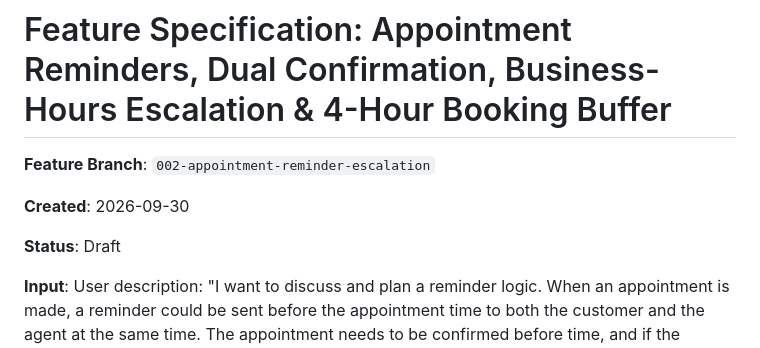
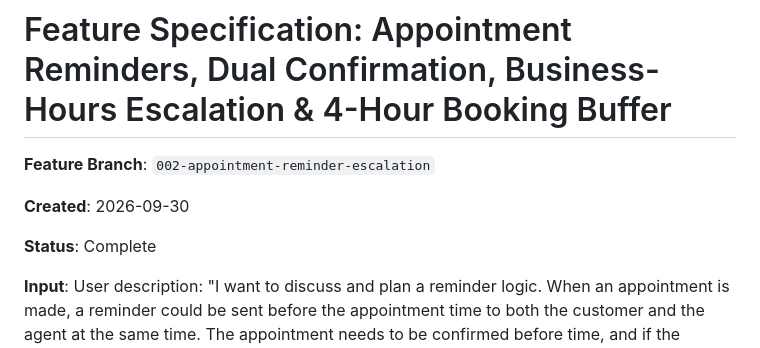
Before and after one commit to rohanrony/serviceBot, a Markdown page: specs/002-appointment-reminder-escalation/spec.md, the part around the change. Drawn GitHub-style.

Commit message:
docs(specs): mark 002-appointment-reminder-escalation spec status as Complete

```diff
--- a/specs/002-appointment-reminder-escalation/spec.md
+++ b/specs/002-appointment-reminder-escalation/spec.md
@@ -4,7 +4,7 @@
 
 **Created**: 2026-09-30
 
-**Status**: Draft
+**Status**: Complete
 
 **Input**: User description: "I want to discuss and plan a reminder logic. When an appointment is made, a reminder could be sent before the appointment time to both the customer and the agent at the same time. The appointment needs to be confirmed before time, and if the appointment is not confirmed, then there needs to be some way to confirm the appointment. It could be through SMS, or it could be through the portal. If the confirmation doesn't happen, there needs to be some sort of an escalation, maybe to change the agent or something. Two things here. Notification logic: We also need a total of three attempt retry logic. 1. Initial notification to be sent immediately, and the reminder could be T-2. 2. Let us restrict booking for 4 hours to give some planning. If the customer is calling at 8:00, do not allow the customer to book before 4 hours after the current time. That is 12:00 in this example. Escalation logic: The escalation logic also depends on the time at which the appointment was made. Let's say it was made at 5 pm. It's likely that the person is going to respond the next morning, so maybe business hours could be considered along with the booking horizon."
 
```
